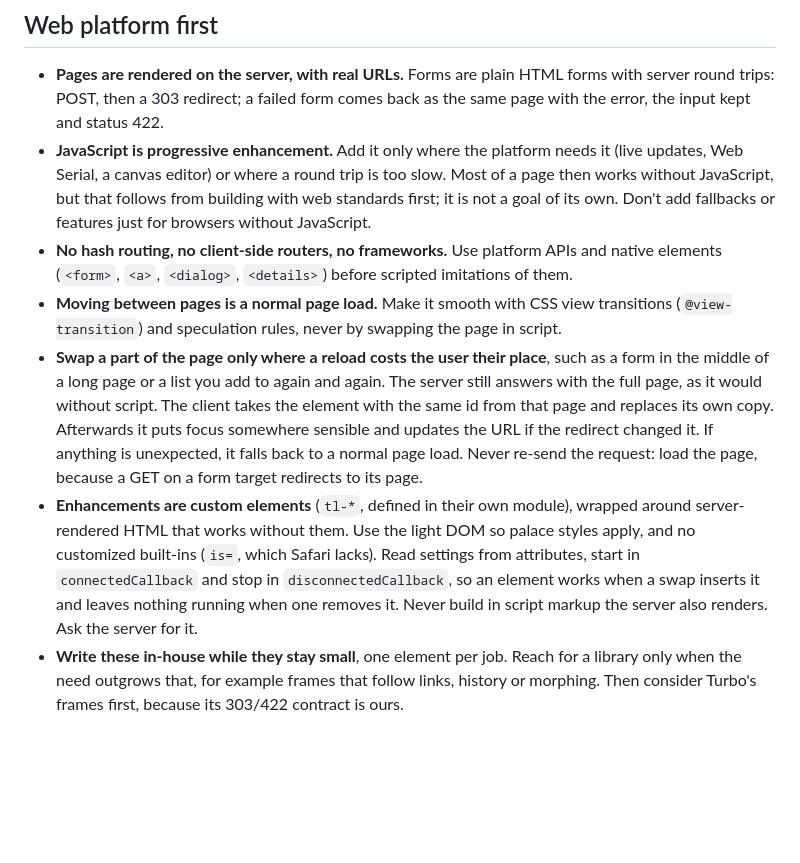
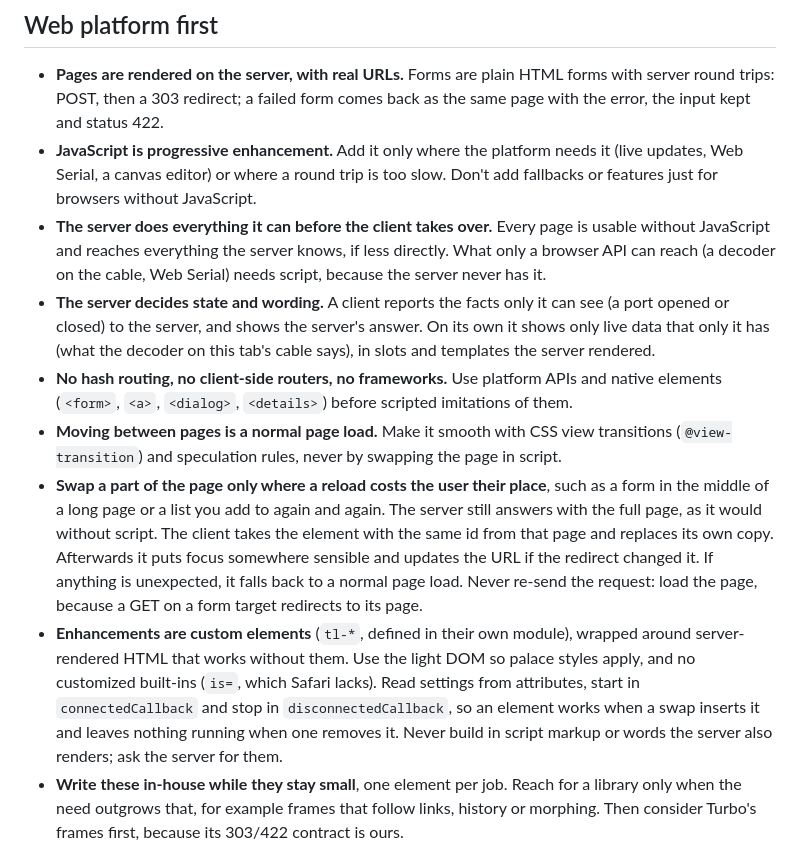
Before and after one commit to tinylaphq/tinylap, a Markdown page: AGENTS.md, the part around the change. GitHub-like rendering; blank space fills up the shorter version.

Commit message:
docs(agents): the server does all it can first, and decides state and wording
Every page is usable without JavaScript and reaches everything the server knows. A client reports facts only it can see to the server and shows its answer; on its own it shows only live data only it has.

Signed-off-by: jostsg <1009814+jostsg@users.noreply.github.com>

```diff
--- a/AGENTS.md
+++ b/AGENTS.md
@@ -9,11 +9,13 @@
 ## Web platform first
 
 - **Pages are rendered on the server, with real URLs.** Forms are plain HTML forms with server round trips: POST, then a 303 redirect; a failed form comes back as the same page with the error, the input kept and status 422.
-- **JavaScript is progressive enhancement.** Add it only where the platform needs it (live updates, Web Serial, a canvas editor) or where a round trip is too slow. Most of a page then works without JavaScript, but that follows from building with web standards first; it is not a goal of its own. Don't add fallbacks or features just for browsers without JavaScript.
+- **JavaScript is progressive enhancement.** Add it only where the platform needs it (live updates, Web Serial, a canvas editor) or where a round trip is too slow. Don't add fallbacks or features just for browsers without JavaScript.
+- **The server does everything it can before the client takes over.** Every page is usable without JavaScript and reaches everything the server knows, if less directly. What only a browser API can reach (a decoder on the cable, Web Serial) needs script, because the server never has it.
+- **The server decides state and wording.** A client reports the facts only it can see (a port opened or closed) to the server, and shows the server's answer. On its own it shows only live data that only it has (what the decoder on this tab's cable says), in slots and templates the server rendered.
 - **No hash routing, no client-side routers, no frameworks.** Use platform APIs and native elements (`<form>`, `<a>`, `<dialog>`, `<details>`) before scripted imitations of them.
 - **Moving between pages is a normal page load.** Make it smooth with CSS view transitions (`@view-transition`) and speculation rules, never by swapping the page in script.
 - **Swap a part of the page only where a reload costs the user their place**, such as a form in the middle of a long page or a list you add to again and again. The server still answers with the full page, as it would without script. The client takes the element with the same id from that page and replaces its own copy. Afterwards it puts focus somewhere sensible and updates the URL if the redirect changed it. If anything is unexpected, it falls back to a normal page load. Never re-send the request: load the page, because a GET on a form target redirects to its page.
-- **Enhancements are custom elements** (`tl-*`, defined in their own module), wrapped around server-rendered HTML that works without them. Use the light DOM so palace styles apply, and no customized built-ins (`is=`, which Safari lacks). Read settings from attributes, start in `connectedCallback` and stop in `disconnectedCallback`, so an element works when a swap inserts it and leaves nothing running when one removes it. Never build in script markup the server also renders. Ask the server for it.
+- **Enhancements are custom elements** (`tl-*`, defined in their own module), wrapped around server-rendered HTML that works without them. Use the light DOM so palace styles apply, and no customized built-ins (`is=`, which Safari lacks). Read settings from attributes, start in `connectedCallback` and stop in `disconnectedCallback`, so an element works when a swap inserts it and leaves nothing running when one removes it. Never build in script markup or words the server also renders; ask the server for them.
 - **Write these in-house while they stay small**, one element per job. Reach for a library only when the need outgrows that, for example frames that follow links, history or morphing. Then consider Turbo's frames first, because its 303/422 contract is ours.
 
 ## Checks and CI
```
